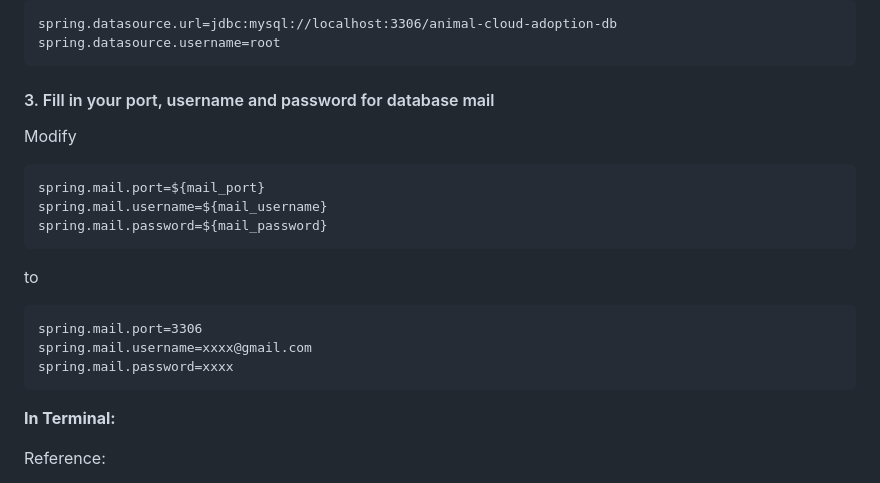
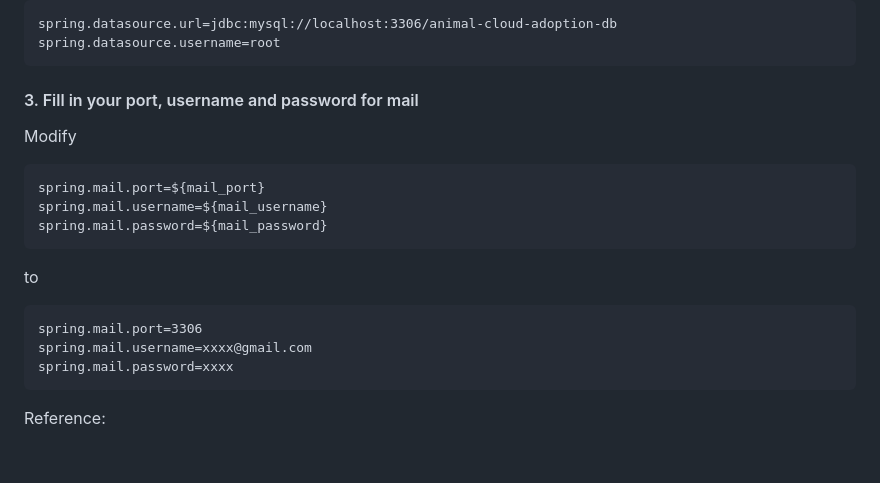
Before and after one commit to angel870326/NTU_Web_Application_Programming, a Markdown page: README.md, the part around the change printed below. Rendered like a GitHub page; blank space fills up the shorter version.

````diff
--- a/README.md
+++ b/README.md
@@ -138,7 +140,7 @@ To
 spring.datasource.url=jdbc:mysql://localhost:3306/animal-cloud-adoption-db
 spring.datasource.username=root
 ```
-#### 3. Fill in your port, username and password for database mail
+#### 3. Fill in your port, username and password for mail
 Modify
 ```
 spring.mail.port=${mail_port}
@@ -153,10 +155,6 @@ spring.mail.password=xxxx
 ```
 
 
-**In Terminal:**
-
-
-
 
 
 Reference:
````
Also changed, not shown: other parts of README.md (+2 -0 lines).
